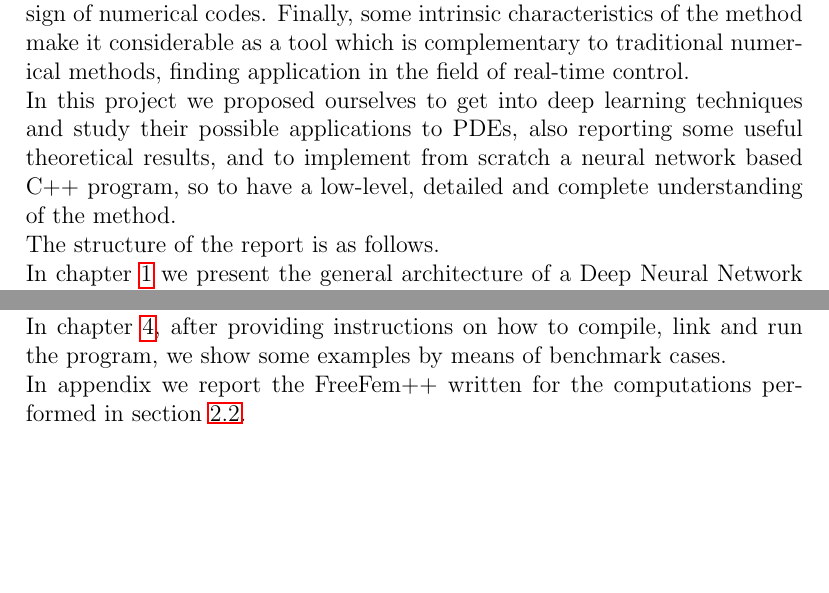
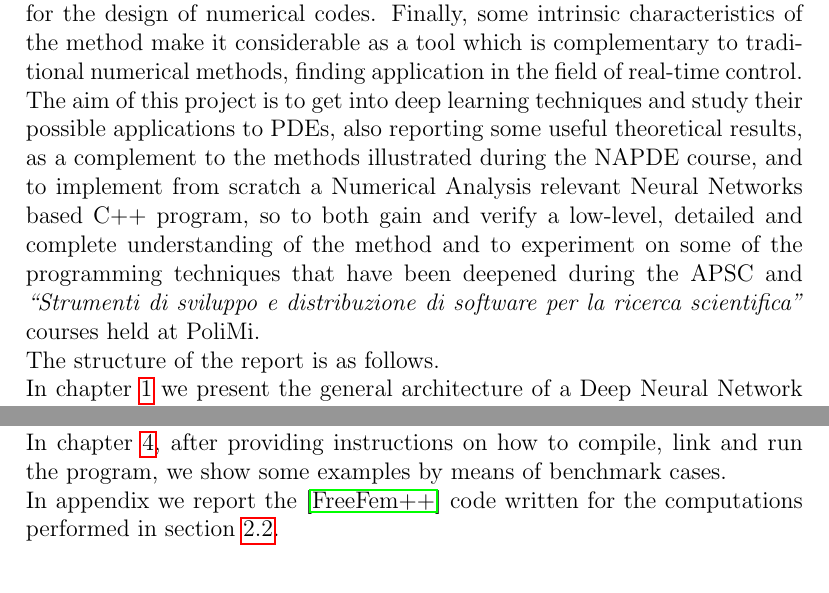
Before and after one commit to pjbaioni/neural-net, a LaTeX document (doc/report.tex): two parts of pages 4 and 5 of 14, joined at a grey line, cut so that both start at the same text. Compiled offline with pdfLaTeX.

Commit message:
Minor updates

```diff
--- a/doc/draft_report.tex
+++ b/doc/report.tex
@@ -39,7 +39,8 @@
 
 \renewcommand*{\thefootnote}{\fnsymbol{footnote}}
 
-\title{\textbf{Deep Learning for PDEs}}
+\title{\textbf{Deep Learning for PDEs}\\
+			\large Report of the joint APSC-NAPDE courses project}
 \author{Paolo Joseph Baioni\footnote{\href{mailto:paolojoseph.baioni@mail.polimi.it}{paolojoseph.baioni@mail.polimi.it}}}
 \date{\today}
 
@@ -73,13 +74,13 @@
 
 The numerical solution of partial derivative equations (PDEs) plays a fundamental role in applied mathematics, science and engineering. \\
 The recent advances in machine learning (ML) and the successes obtained by the application of these techniques in various areas suggest the possibility of using ML in solving PDEs. This approach has considerable potential compared to other numerical methods: from the possibility of writing mesh-free algorithms to that of solving data-learned equations, whose explicit functional form is unknown; however the theory is not yet developed and consequently important results of convergence and stability are missing, as well as general rules that would allow to identify the optimal parameters for the design of numerical codes. Finally, some intrinsic characteristics of the method make it considerable as a  tool which is complementary to traditional numerical methods, finding application in the field of real-time control. \\
-In this project we proposed ourselves to get into deep learning techniques and study their  possible applications to PDEs, also reporting some useful theoretical results, and to implement from scratch a neural network based C++ program, so to have a low-level, detailed and complete understanding of the method.
-\\The structure of the report is as follows.\\
+The aim of this project is to get into deep learning techniques and study their  possible applications to PDEs, also reporting some useful theoretical results, as a complement to the methods illustrated during the NAPDE course, and to implement from scratch a Numerical Analysis relevant Neural Networks based C++ program, so to both gain and verify a low-level, detailed and complete understanding of the method and to experiment on some of the programming techniques that have been deepened during the APSC and \textit{``Strumenti di sviluppo e distribuzione di software per la ricerca scientifica''} courses held at PoliMi.\\
+The structure of the report is as follows.\\
 In chapter \ref{chapter1} we present the general architecture of a Deep Neural Network (DNN) and the main idea of functioning of the algorithm that allows it to learn from the data (Deep Learning), consisting of two phases, called \textit{forward propagation} and \textit{backward propagation}. Therefore, some  sector-specific issues are considered in detail, such as: distinction between train, development and test sets, problems related to overfitting, possible regularization techniques aimed at reducing it, different optimization algorithms and an overview of the main parameters that must be tuned adequately to get good results.\\
 In chapter \ref{chapter2} two possible approaches to solving PDEs via DNNs are exposed, also highlighting some choices that can be made in the formulation of the problem and in treating the boundary conditions. We then deepen the comparison between DNNs and the piecewise continuous linear function which are used as bases of finite element spaces of order one, in order to provide a greater intuition of the reasons why the DNN-based method works and to identify, albeit in this particular case, some general indications on the ideal number of nodes and layers of the DNN.\\
 In chapter \ref{chapter3} we explain the programming architectural choices and the structure of the developed code, freely available on {GitHub\footnote{\href{https://github.com/pjbaioni/neural-net}{\emph{https://github.com/pjbaioni/neural-net}}}, as well as possible extensions.\\
 In chapter \ref{chapter4}, after providing instructions on how to compile, link and run the program, we show some examples by means of benchmark cases.\\
-In appendix we report the FreeFem++ written for the computations performed in section \ref{section2.2}.
+In appendix we report the \cite{freefem++} code written for the computations performed in section \ref{section2.2}.
 
 
 %%%%%%%%%%%%%%%%%%%%%%%%%%%%%%%%%%%%%%%%%%%%%%%%%%%%%%%%%%%%%%%%%%%%%%%%
```
Also changed, not shown: README.md, doc/draft_report.pdf (deleted), doc/report.pdf (added), doc/report.tex (5 more changed lines), 1 other file.
